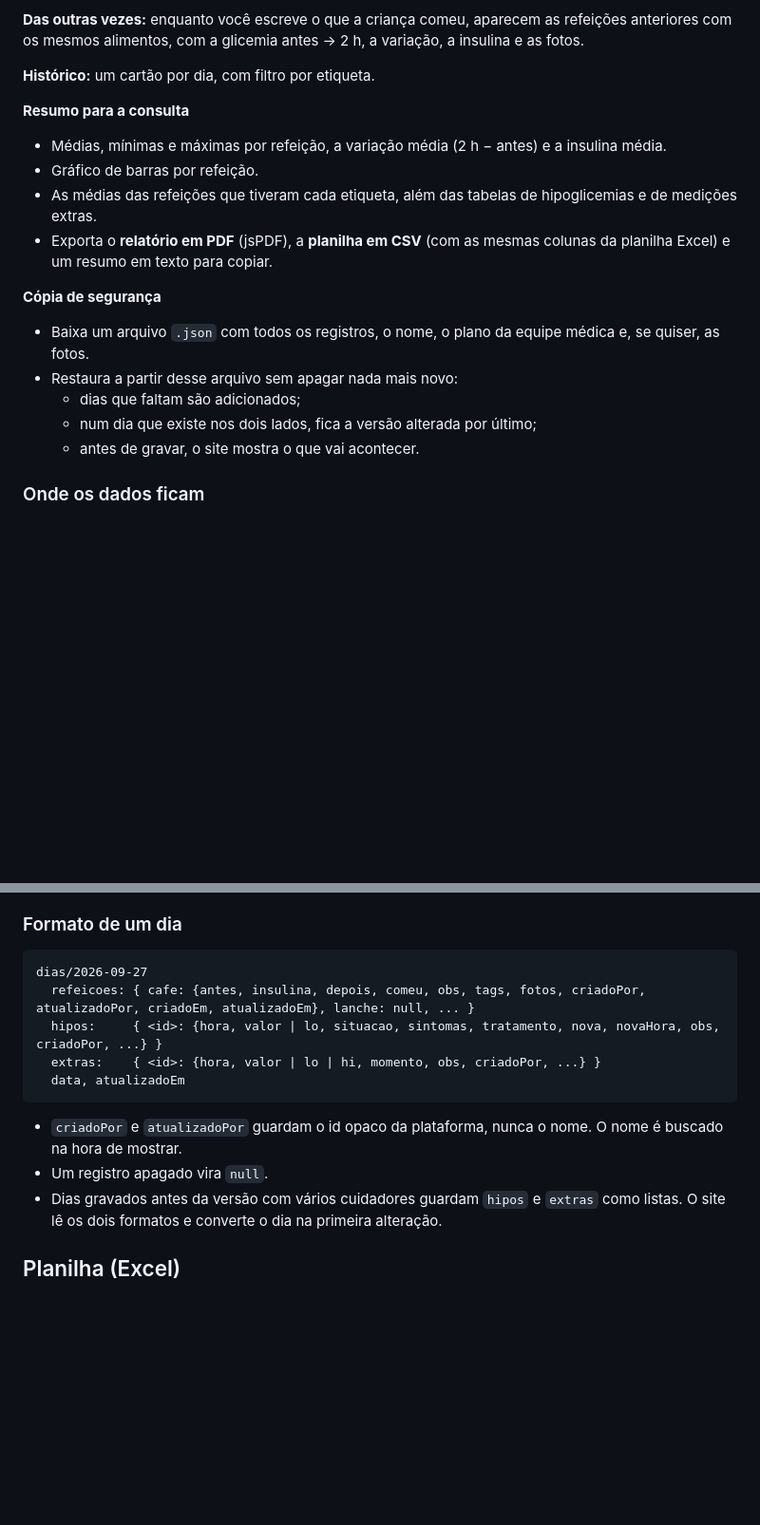
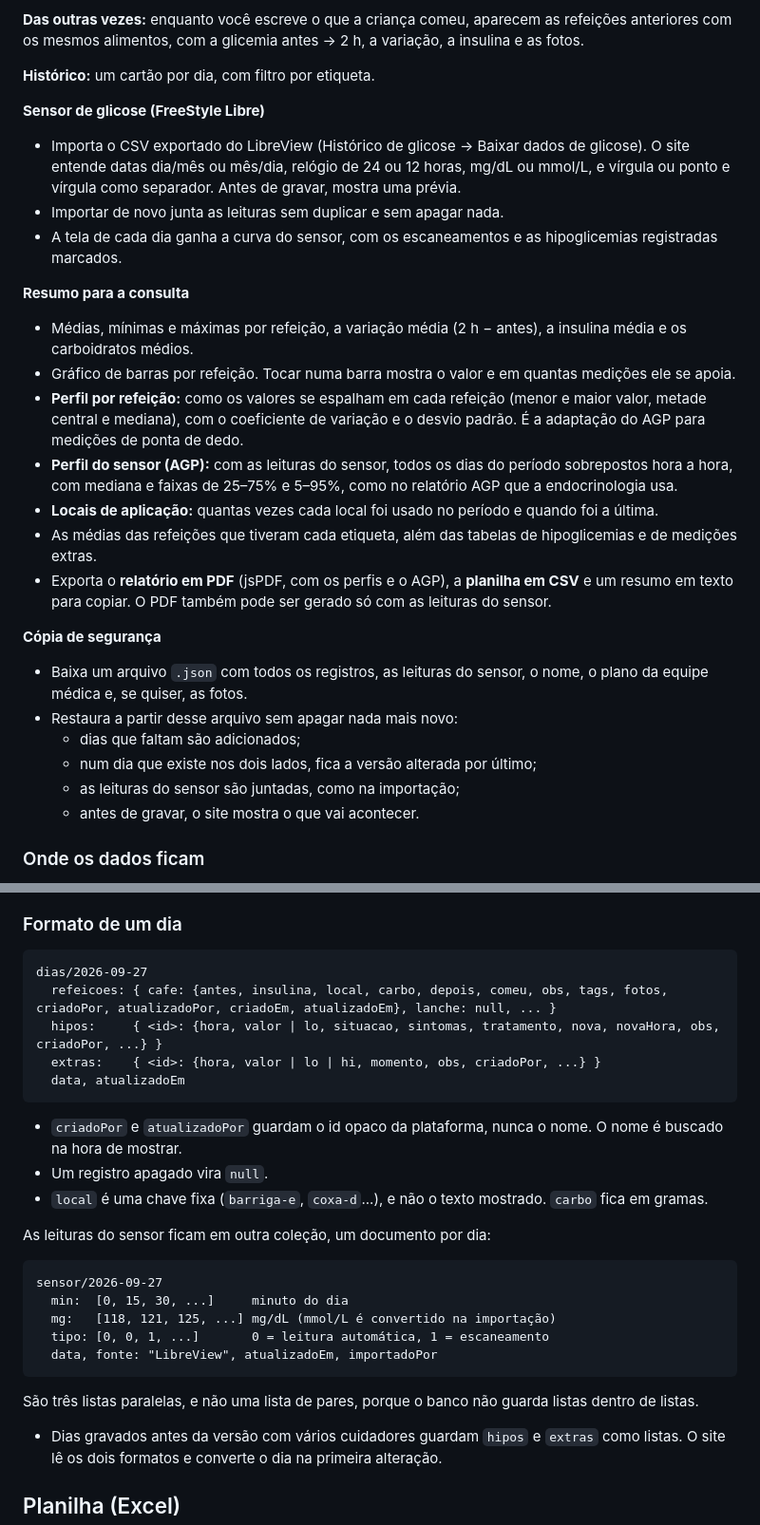
Before and after one commit to araujovito/glicemia-miguel, a Markdown page: README.md, 2 parts joined by grey strips. Shown at 95% size. Drawn GitHub-style; blank space fills up the shorter version.

Commit message:
Documenta os itens 5 a 9: perfis, AGP, carboidratos, pratos frequentes, locais e sensor
Atualiza o README com o que entrou desde a última atualização:
- "Registrar o dia": carboidratos, pratos frequentes e local da
  aplicação;
- nova seção "Sensor de glicose (FreeStyle Libre)": como exportar do
  LibreView, que variações do arquivo o site entende, a junção na
  reimportação e a curva do dia;
- "Resumo para a consulta": dica nas barras, perfil por refeição,
  perfil do sensor (AGP), locais de aplicação e o PDF só com sensor;
- cópia de segurança com as leituras do sensor;
- "Formato de um dia": os campos local e carbo, e o formato da coleção
  sensor/, com o motivo das listas paralelas;
- "Decisões de projeto": perfis sem metas (sem TIR nem GMI e por quê),
  carboidratos e locais só como registro, sensor pelo arquivo em vez
  de integração, e a correção da frase sobre o CSV: agora só as 7
  primeiras colunas são as da planilha Excel, e as novas ficam no fim.

````diff
--- a/README.md
+++ b/README.md
@@ -40,17 +42,26 @@ planilha/Controle de Glicemia - Registros.xlsx  Planilha gerada pelo script (vaz
 
 **Histórico:** um cartão por dia, com filtro por etiqueta.
 
+**Sensor de glicose (FreeStyle Libre)**
+- Importa o CSV exportado do LibreView (Histórico de glicose → Baixar dados de glicose). O site entende datas dia/mês ou mês/dia, relógio de 24 ou 12 horas, mg/dL ou mmol/L, e vírgula ou ponto e vírgula como separador. Antes de gravar, mostra uma prévia.
+- Importar de novo junta as leituras sem duplicar e sem apagar nada.
+- A tela de cada dia ganha a curva do sensor, com os escaneamentos e as hipoglicemias registradas marcados.
+
 **Resumo para a consulta**
-- Médias, mínimas e máximas por refeição, a variação média (2 h − antes) e a insulina média.
-- Gráfico de barras por refeição.
+- Médias, mínimas e máximas por refeição, a variação média (2 h − antes), a insulina média e os carboidratos médios.
+- Gráfico de barras por refeição. Tocar numa barra mostra o valor e em quantas medições ele se apoia.
+- **Perfil por refeição:** como os valores se espalham em cada refeição (menor e maior valor, metade central e mediana), com o coeficiente de variação e o desvio padrão. É a adaptação do AGP para medições de ponta de dedo.
+- **Perfil do sensor (AGP):** com as leituras do sensor, todos os dias do período sobrepostos hora a hora, com mediana e faixas de 25–75% e 5–95%, como no relatório AGP que a endocrinologia usa.
+- **Locais de aplicação:** quantas vezes cada local foi usado no período e quando foi a última.
 - As médias das refeições que tiveram cada etiqueta, além das tabelas de hipoglicemias e de medições extras.
-- Exporta o **relatório em PDF** (jsPDF), a **planilha em CSV** (com as mesmas colunas da planilha Excel) e um resumo em texto para copiar.
+- Exporta o **relatório em PDF** (jsPDF, com os perfis e o AGP), a **planilha em CSV** e um resumo em texto para copiar. O PDF também pode ser gerado só com as leituras do sensor.
 
 **Cópia de segurança**
-- Baixa um arquivo `.json` com todos os registros, o nome, o plano da equipe médica e, se quiser, as fotos.
+- Baixa um arquivo `.json` com todos os registros, as leituras do sensor, o nome, o plano da equipe médica e, se quiser, as fotos.
 - Restaura a partir desse arquivo sem apagar nada mais novo:
   - dias que faltam são adicionados;
   - num dia que existe nos dois lados, fica a versão alterada por último;
+  - as leituras do sensor são juntadas, como na importação;
   - antes de gravar, o site mostra o que vai acontecer.
 
 ### Onde os dados ficam
@@ -80,7 +91,7 @@ Se essas capacidades não estiverem disponíveis, o site entra em **modo local**
 
 ```
 dias/2026-09-27
-  refeicoes: { cafe: {antes, insulina, depois, comeu, obs, tags, fotos, criadoPor, atualizadoPor, criadoEm, atualizadoEm}, lanche: null, ... }
+  refeicoes: { cafe: {antes, insulina, local, carbo, depois, comeu, obs, tags, fotos, criadoPor, atualizadoPor, criadoEm, atualizadoEm}, lanche: null, ... }
   hipos:     { <id>: {hora, valor | lo, situacao, sintomas, tratamento, nova, novaHora, obs, criadoPor, ...} }
   extras:    { <id>: {hora, valor | lo | hi, momento, obs, criadoPor, ...} }
   data, atualizadoEm
@@ -88,6 +99,19 @@ dias/2026-09-27
 
 - `criadoPor` e `atualizadoPor` guardam o id opaco da plataforma, nunca o nome. O nome é buscado na hora de mostrar.
 - Um registro apagado vira `null`.
+- `local` é uma chave fixa (`barriga-e`, `coxa-d`...), e não o texto mostrado. `carbo` fica em gramas.
+
+As leituras do sensor ficam em outra coleção, um documento por dia:
+
+```
+sensor/2026-09-27
+  min:  [0, 15, 30, ...]     minuto do dia
+  mg:   [118, 121, 125, ...] mg/dL (mmol/L é convertido na importação)
+  tipo: [0, 0, 1, ...]       0 = leitura automática, 1 = escaneamento
+  data, fonte: "LibreView", atualizadoEm, importadoPor
+```
+
+São três listas paralelas, e não uma lista de pares, porque o banco não guarda listas dentro de listas.
 - Dias gravados antes da versão com vários cuidadores guardam `hipos` e `extras` como listas. O site lê os dois formatos e converte o dia na primeira alteração.
 
 ## Planilha (Excel)
````
Also changed, not shown: other parts of README.md (+7 -2 lines).
